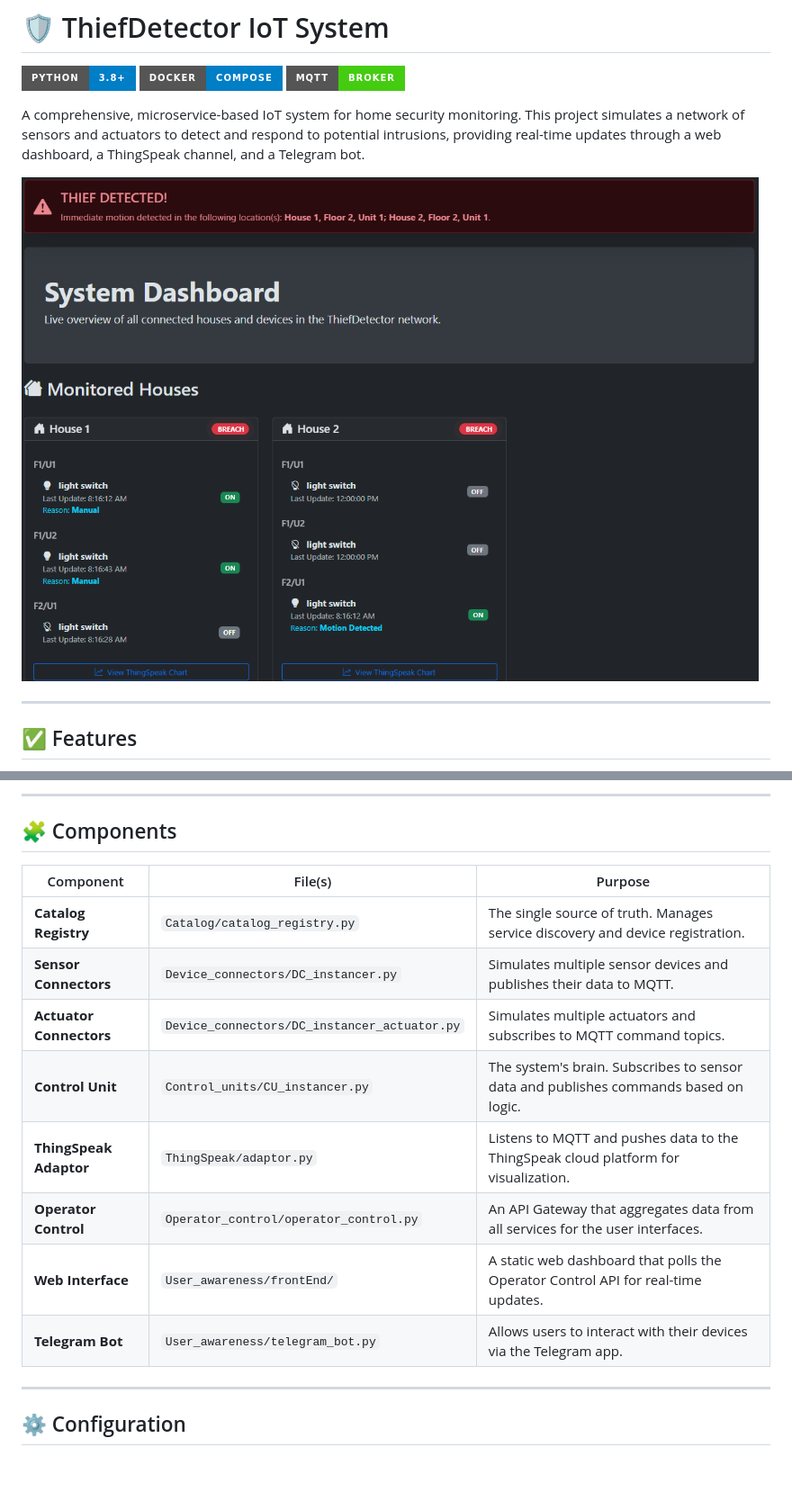
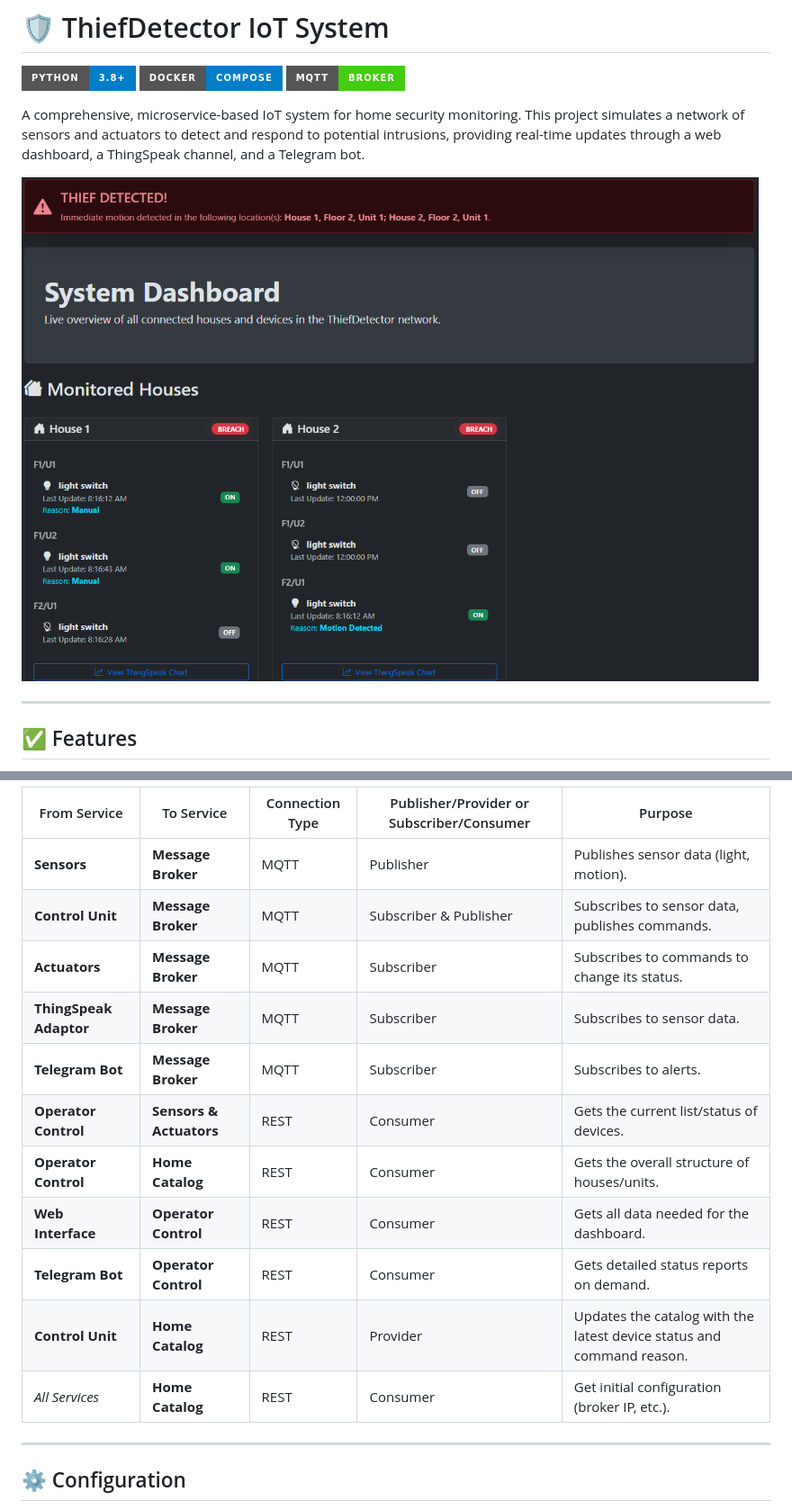
Before and after one commit to Aramushaa/Iot-uni-project, a Markdown page: README.md, 2 parts joined by grey strips. Shown: that part at 90% size. Rendered like a GitHub page; badges without logos; blank space fills up the shorter version.

```diff
--- a/README.md
+++ b/README.md
@@ -6,7 +6,7 @@
 
 A comprehensive, microservice-based IoT system for home security monitoring. This project simulates a network of sensors and actuators to detect and respond to potential intrusions, providing real-time updates through a web dashboard, a ThingSpeak channel, and a Telegram bot.
 
-![Dashboard Screenshot](dashboard.png)
+![Dashboard Screenshot](docs/dashboard.png)
 
 ---
 
@@ -75,17 +44,16 @@ graph TD
----
-
-## 🧩 Components
-
-| Component              | File(s)                                       | Purpose                                                                                |
-| ---------------------- | --------------------------------------------- | -------------------------------------------------------------------------------------- |
-| **Catalog Registry** | `Catalog/catalog_registry.py`                 | The single source of truth. Manages service discovery and device registration.         |
-| **Sensor Connectors** | `Device_connectors/DC_instancer.py`           | Simulates multiple sensor devices and publishes their data to MQTT.                    |
-| **Actuator Connectors**| `Device_connectors/DC_instancer_actuator.py`  | Simulates multiple actuators and subscribes to MQTT command topics.                    |
-| **Control Unit** | `Control_units/CU_instancer.py`               | The system's brain. Subscribes to sensor data and publishes commands based on logic.   |
-| **ThingSpeak Adaptor** | `ThingSpeak/adaptor.py`                       | Listens to MQTT and pushes data to the ThingSpeak cloud platform for visualization.    |
-| **Operator Control** | `Operator_control/operator_control.py`        | An API Gateway that aggregates data from all services for the user interfaces.         |
-| **Web Interface** | `User_awareness/frontEnd/`                    | A static web dashboard that polls the Operator Control API for real-time updates.      |
-| **Telegram Bot** | `User_awareness/telegram_bot.py`              | Allows users to interact with their devices via the Telegram app.                      |
+| From Service             | To Service                 | Connection Type | Publisher/Provider or Subscriber/Consumer | Purpose                                            |
+| ------------------------ | -------------------------- | --------------- | ----------------------------------------- | -------------------------------------------------- |
+| **Sensors** | **Message Broker** | MQTT            | Publisher                                 | Publishes sensor data (light, motion).             |
+| **Control Unit** | **Message Broker** | MQTT            | Subscriber & Publisher                    | Subscribes to sensor data, publishes commands.     |
+| **Actuators** | **Message Broker** | MQTT            | Subscriber                                | Subscribes to commands to change its status.       |
+| **ThingSpeak Adaptor** | **Message Broker** | MQTT            | Subscriber                                | Subscribes to sensor data.                         |
+| **Telegram Bot** | **Message Broker** | MQTT            | Subscriber                                | Subscribes to alerts.                              |
+| **Operator Control** | **Sensors & Actuators**| REST            | Consumer                                  | Gets the current list/status of devices.           |
+| **Operator Control** | **Home Catalog** | REST            | Consumer                                  | Gets the overall structure of houses/units.        |
+| **Web Interface** | **Operator Control** | REST            | Consumer                                  | Gets all data needed for the dashboard.            |
+| **Telegram Bot** | **Operator Control** | REST            | Consumer                                  | Gets detailed status reports on demand.            |
+| **Control Unit** | **Home Catalog** | REST            | Provider                                  | Updates the catalog with the latest device status and command reason. |
+| *All Services* | **Home Catalog** | REST            | Consumer                                  | Get initial configuration (broker IP, etc.).       |
 
 ---
 
```
Also changed, not shown: other parts of README.md (+3 -34 lines), docs/Thief_Detector_diagram.jpg (added), docs/dashboard.png (renamed from dashboard.png), 1 other file.
